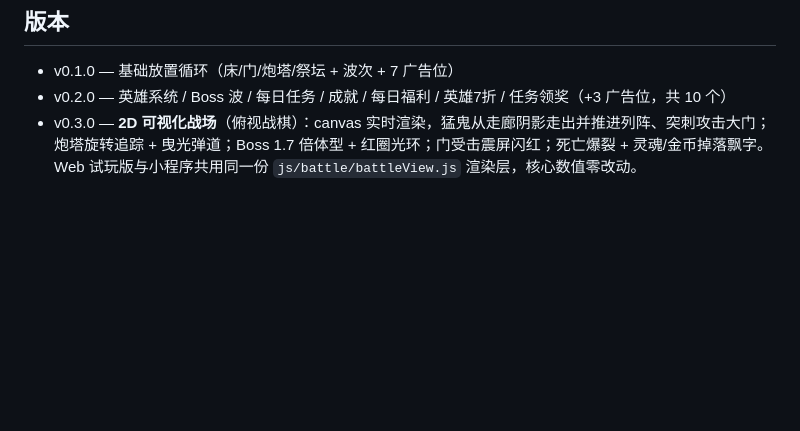
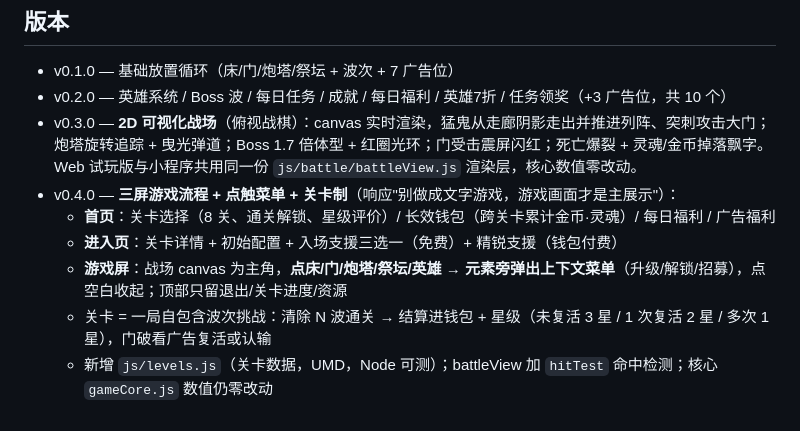
Before and after one commit to xycjscs/menggui-tangping, a Markdown page: README.md, the part around the change. GitHub-like rendering; blank space fills up the shorter version.

Commit message:
v0.4.0: 三屏流程+点触菜单+关卡制 — README.md

```diff
--- a/README.md
+++ b/README.md
@@ -86,3 +86,9 @@ node tests/tune.js       # 数值曲线调参对比
 - v0.1.0 — 基础放置循环（床/门/炮塔/祭坛 + 波次 + 7 广告位）
 - v0.2.0 — 英雄系统 / Boss 波 / 每日任务 / 成就 / 每日福利 / 英雄7折 / 任务领奖（+3 广告位，共 10 个）
 - v0.3.0 — **2D 可视化战场**（俯视战棋）：canvas 实时渲染，猛鬼从走廊阴影走出并推进列阵、突刺攻击大门；炮塔旋转追踪 + 曳光弹道；Boss 1.7 倍体型 + 红圈光环；门受击震屏闪红；死亡爆裂 + 灵魂/金币掉落飘字。Web 试玩版与小程序共用同一份 `js/battle/battleView.js` 渲染层，核心数值零改动。
+- v0.4.0 — **三屏游戏流程 + 点触菜单 + 关卡制**（响应"别做成文字游戏，游戏画面才是主展示"）：
+  - **首页**：关卡选择（8 关、通关解锁、星级评价）/ 长效钱包（跨关卡累计金币·灵魂）/ 每日福利 / 广告福利
+  - **进入页**：关卡详情 + 初始配置 + 入场支援三选一（免费）+ 精锐支援（钱包付费）
+  - **游戏屏**：战场 canvas 为主角，**点床/门/炮塔/祭坛/英雄 → 元素旁弹出上下文菜单**（升级/解锁/招募），点空白收起；顶部只留退出/关卡进度/资源
+  - 关卡 = 一局自包含波次挑战：清除 N 波通关 → 结算进钱包 + 星级（未复活 3 星 / 1 次复活 2 星 / 多次 1 星），门破看广告复活或认输
+  - 新增 `js/levels.js`（关卡数据，UMD，Node 可测）；battleView 加 `hitTest` 命中检测；核心 `gameCore.js` 数值仍零改动
```
